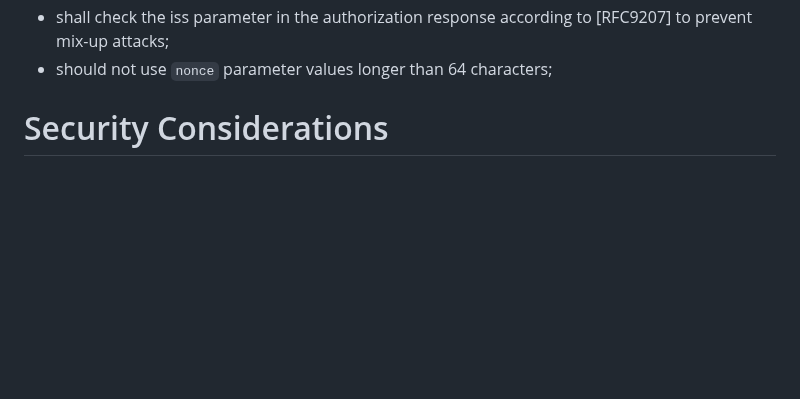
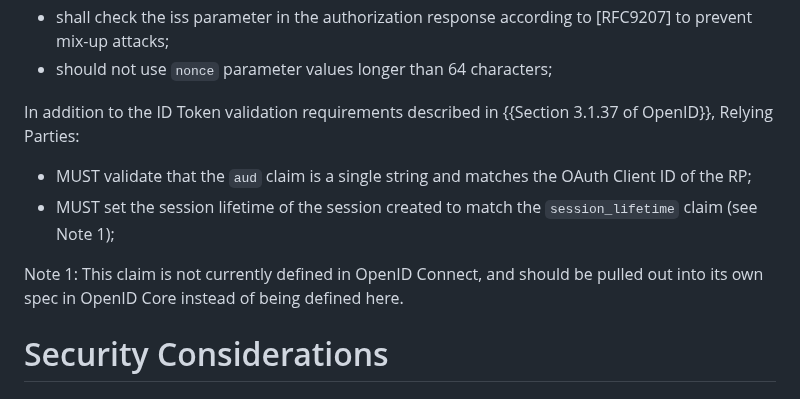
Before and after one commit to openid/ipsie-openid-sl1, a Markdown page: draft-openid-ipsie-sl1-profile.md, the part around the change. Drawn GitHub-style; blank space fills up the shorter version.

Commit message:
add ID token validation requirements
closes https://github.com/openid/ipsie/issues/64

```diff
--- a/draft-openid-ipsie-sl1-profile.md
+++ b/draft-openid-ipsie-sl1-profile.md
@@ -226,6 +226,13 @@ For the authorization code flow, Relying Parties:
 * shall check the iss parameter in the authorization response according to [RFC9207] to prevent mix-up attacks;
 * should not use `nonce` parameter values longer than 64 characters;
 
+In addition to the ID Token validation requirements described in {{Section 3.1.37 of OpenID}}, Relying Parties:
+
+* MUST validate that the `aud` claim is a single string and matches the OAuth Client ID of the RP;
+* MUST set the session lifetime of the session created to match the `session_lifetime` claim (see Note 1);
+
+Note 1: This claim is not currently defined in OpenID Connect, and should be pulled out into its own spec in OpenID Core instead of being defined here.
+
 
 # Security Considerations
 
```
